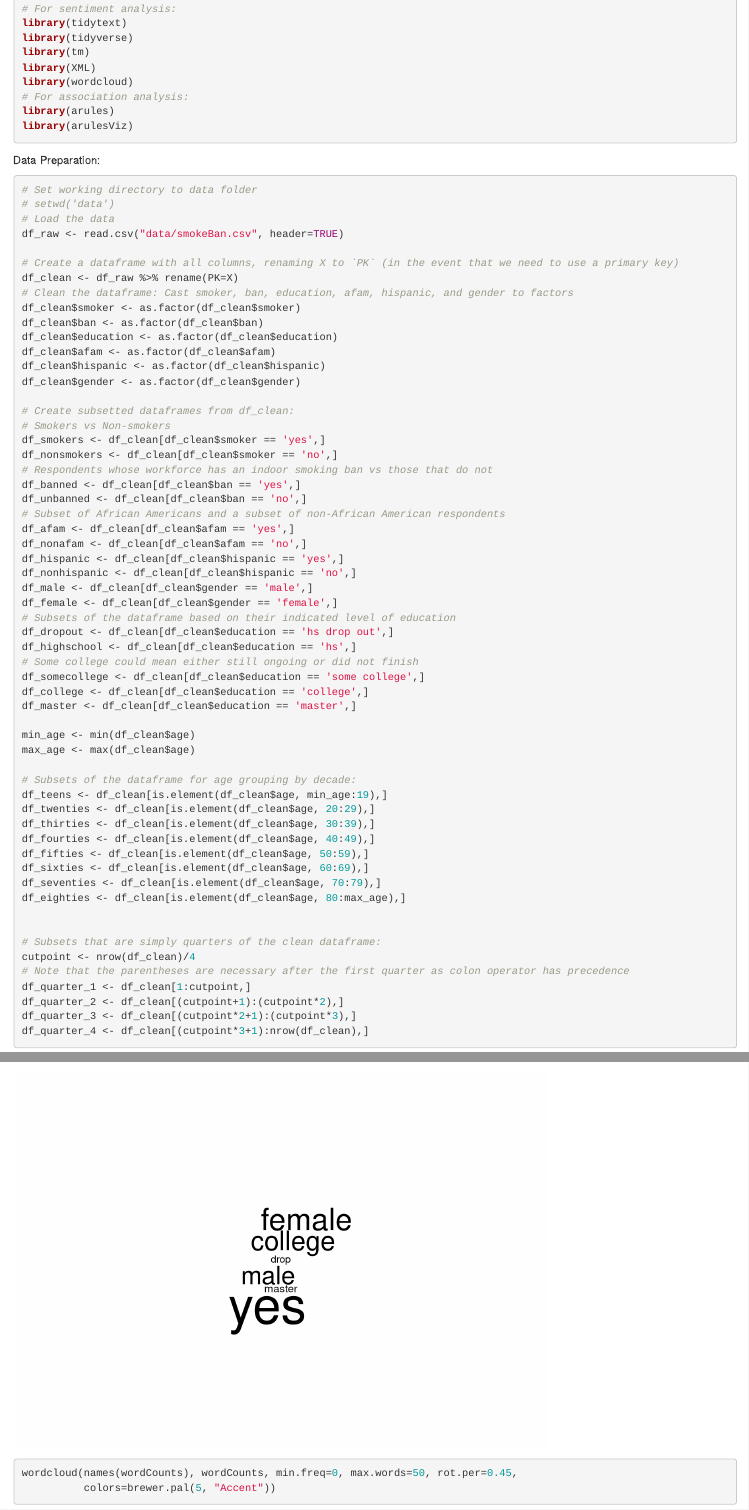
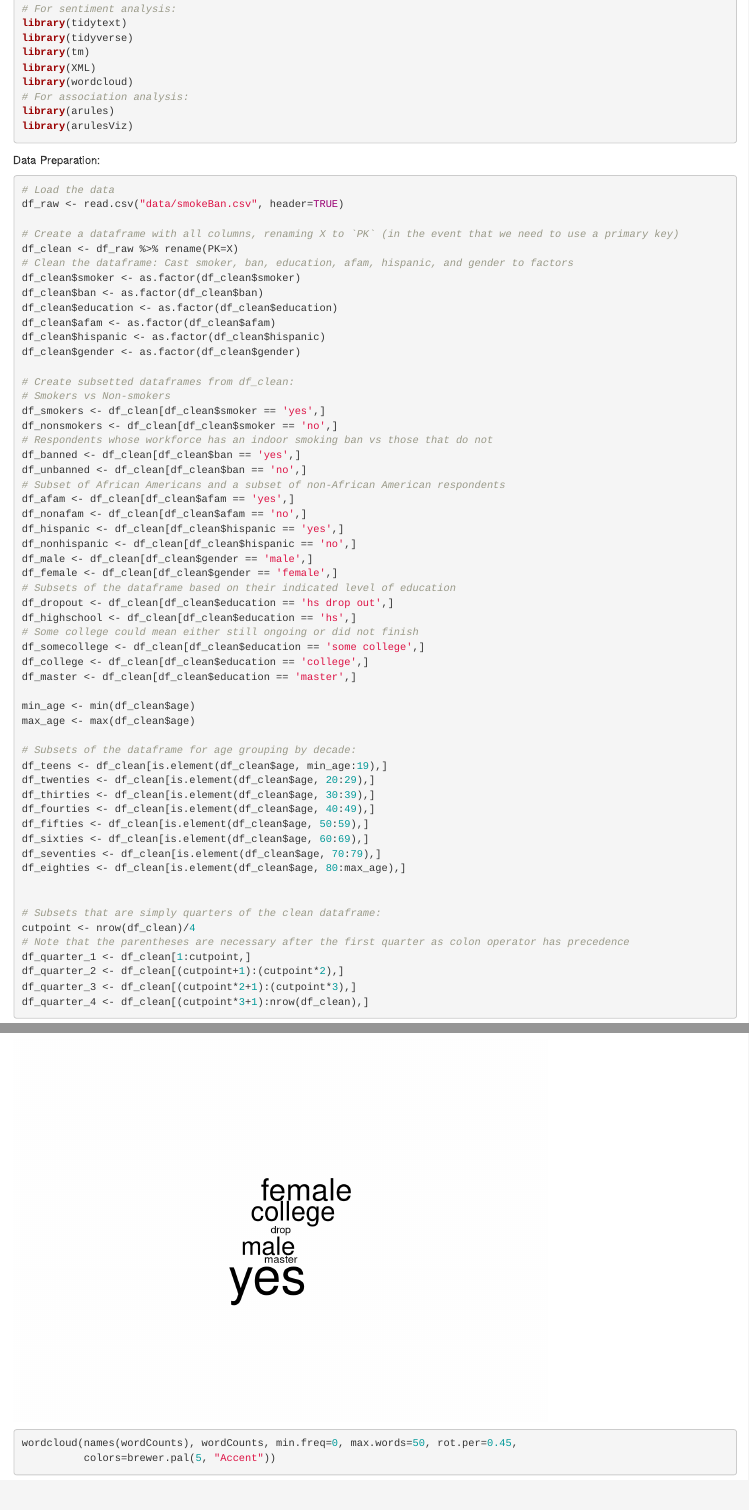
Before and after one commit to blarosen95/LIS4761-Final, an R Markdown document (FinalProject.rmd): the page in a window 1100 px wide, from 180 px down, and a second part further down, joined at a grey line. Rendered offline with R 4.5, knitr and Pandoc, with nearby package versions; code that draws random numbers runs with fixed seeds of ours; some code elsewhere in the file could not run offline.

Commit message:
cleanup: rm now extraneous comment about set_wd

````diff
--- a/FinalProject.rmd
+++ b/FinalProject.rmd
@@ -22,8 +22,6 @@ library(arulesViz)
 
 Data Preparation:
 ```{r}
-# Set working directory to data folder
-# setwd('data')
 # Load the data
 df_raw <- read.csv("data/smokeBan.csv", header=TRUE)
 
````
